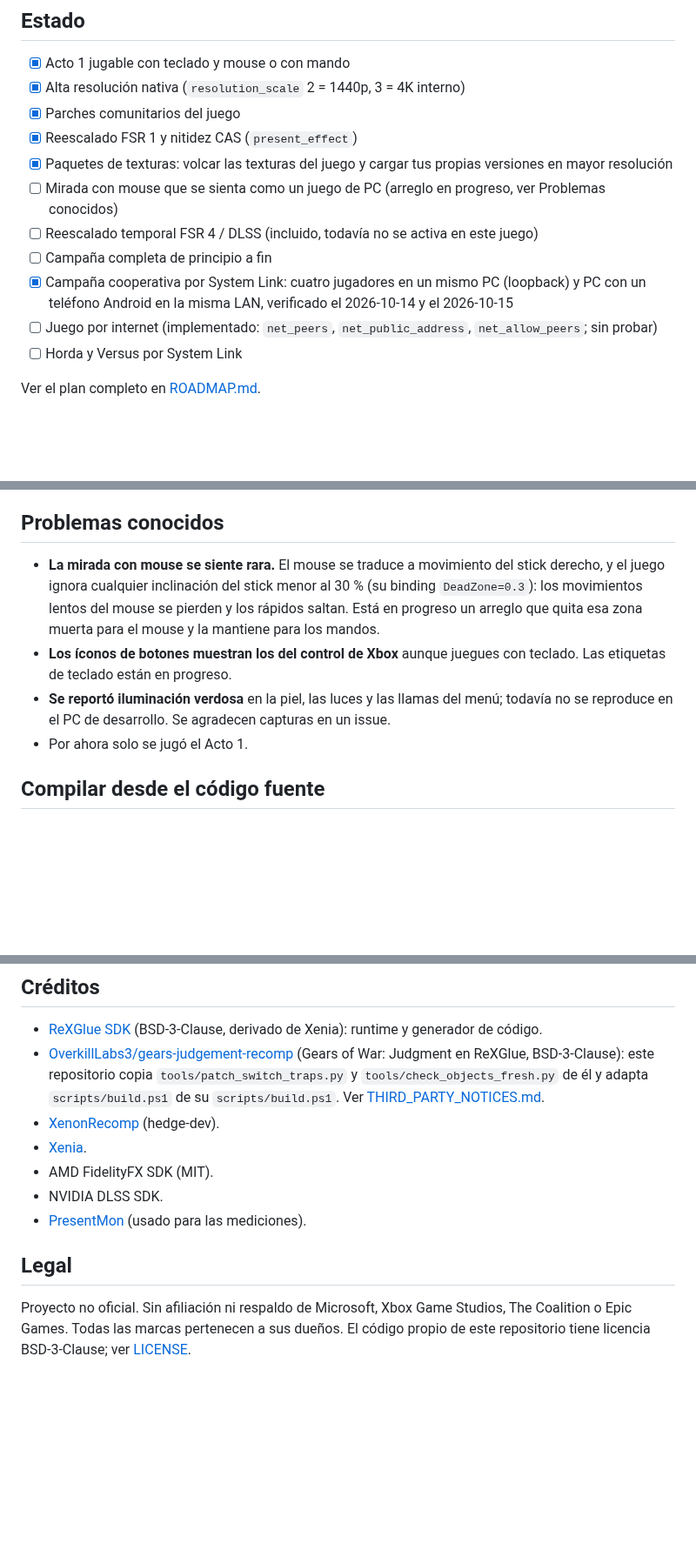
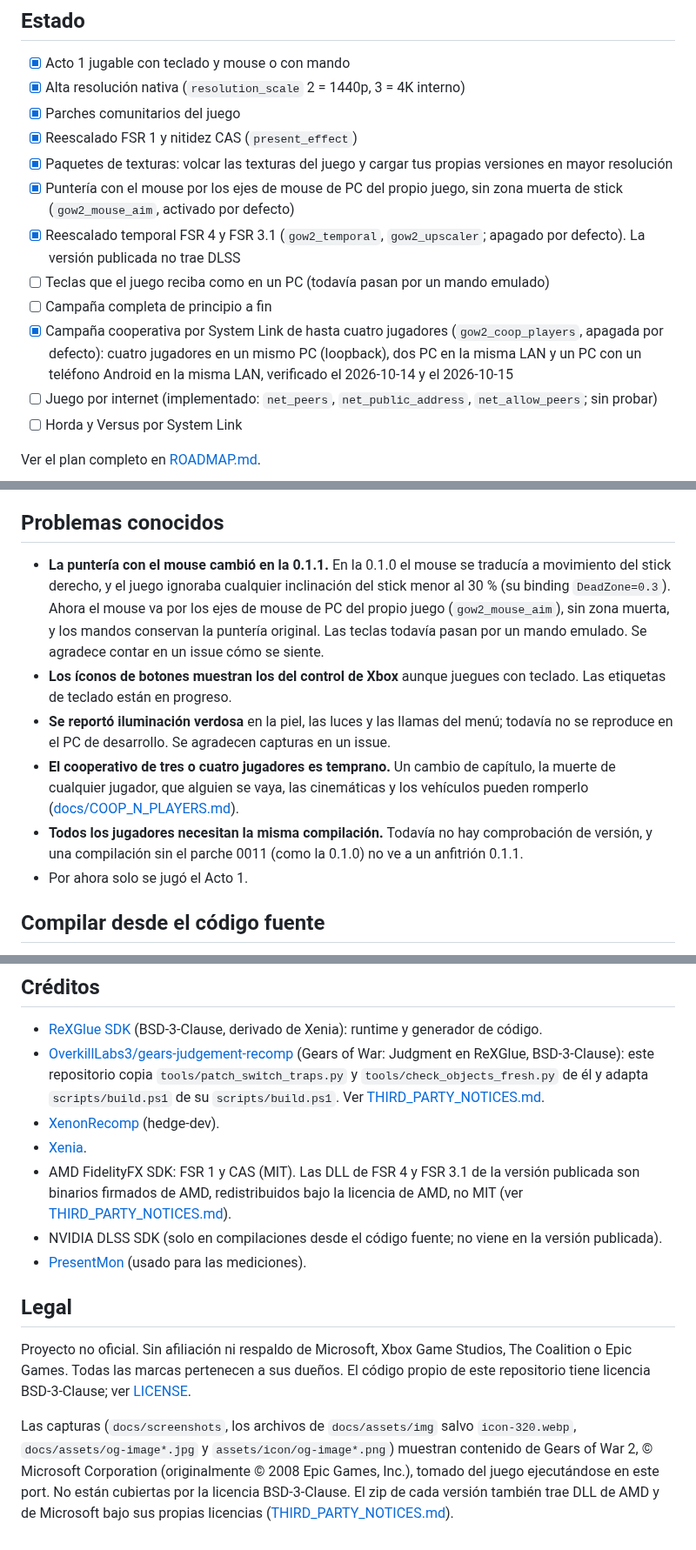
Before and after one commit to JollyRoger606/gears-of-war-2-pc-port, a Markdown page: README.es.md, 3 parts joined by grey strips. Shown at 87% size. Drawn GitHub-style; blank space fills up the shorter version.

```diff
--- a/README.es.md
+++ b/README.es.md
@@ -31,10 +33,11 @@ Read in English: [README.md](README.md)
 - [x] Parches comunitarios del juego
 - [x] Reescalado FSR 1 y nitidez CAS (`present_effect`)
 - [x] Paquetes de texturas: volcar las texturas del juego y cargar tus propias versiones en mayor resolución
-- [ ] Mirada con mouse que se sienta como un juego de PC (arreglo en progreso, ver Problemas conocidos)
-- [ ] Reescalado temporal FSR 4 / DLSS (incluido, todavía no se activa en este juego)
+- [x] Puntería con el mouse por los ejes de mouse de PC del propio juego, sin zona muerta de stick (`gow2_mouse_aim`, activado por defecto)
+- [x] Reescalado temporal FSR 4 y FSR 3.1 (`gow2_temporal`, `gow2_upscaler`; apagado por defecto). La versión publicada no trae DLSS
+- [ ] Teclas que el juego reciba como en un PC (todavía pasan por un mando emulado)
 - [ ] Campaña completa de principio a fin
-- [x] Campaña cooperativa por System Link: cuatro jugadores en un mismo PC (loopback) y PC con un teléfono Android en la misma LAN, verificado el 2026-10-14 y el 2026-10-15
+- [x] Campaña cooperativa por System Link de hasta cuatro jugadores (`gow2_coop_players`, apagada por defecto): cuatro jugadores en un mismo PC (loopback), dos PC en la misma LAN y un PC con un teléfono Android en la misma LAN, verificado el 2026-10-14 y el 2026-10-15
 - [ ] Juego por internet (implementado: `net_peers`, `net_public_address`, `net_allow_peers`; sin probar)
 - [ ] Horda y Versus por System Link
 
@@ -139,9 +144,11 @@ Horda y Versus por System Link no se han probado. Ver [ROADMAP.md](ROADMAP.md).
 
 ## Problemas conocidos
 
-- **La mirada con mouse se siente rara.** El mouse se traduce a movimiento del stick derecho, y el juego ignora cualquier inclinación del stick menor al 30 % (su binding `DeadZone=0.3`): los movimientos lentos del mouse se pierden y los rápidos saltan. Está en progreso un arreglo que quita esa zona muerta para el mouse y la mantiene para los mandos.
+- **La puntería con el mouse cambió en la 0.1.1.** En la 0.1.0 el mouse se traducía a movimiento del stick derecho, y el juego ignoraba cualquier inclinación del stick menor al 30 % (su binding `DeadZone=0.3`). Ahora el mouse va por los ejes de mouse de PC del propio juego (`gow2_mouse_aim`), sin zona muerta, y los mandos conservan la puntería original. Las teclas todavía pasan por un mando emulado. Se agradece contar en un issue cómo se siente.
 - **Los íconos de botones muestran los del control de Xbox** aunque juegues con teclado. Las etiquetas de teclado están en progreso.
 - **Se reportó iluminación verdosa** en la piel, las luces y las llamas del menú; todavía no se reproduce en el PC de desarrollo. Se agradecen capturas en un issue.
+- **El cooperativo de tres o cuatro jugadores es temprano.** Un cambio de capítulo, la muerte de cualquier jugador, que alguien se vaya, las cinemáticas y los vehículos pueden romperlo ([docs/COOP_N_PLAYERS.md](docs/COOP_N_PLAYERS.md)).
+- **Todos los jugadores necesitan la misma compilación.** Todavía no hay comprobación de versión, y una compilación sin el parche 0011 (como la 0.1.0) no ve a un anfitrión 0.1.1.
 - Por ahora solo se jugó el Acto 1.
 
 ## Compilar desde el código fuente
@@ -158,10 +165,12 @@ Ver [BUILDING.md](BUILDING.md). Los scripts principales son `scripts/build.ps1`,
 - [OverkillLabs3/gears-judgement-recomp](https://github.com/OverkillLabs3/gears-judgement-recomp) (Gears of War: Judgment en ReXGlue, BSD-3-Clause): este repositorio copia `tools/patch_switch_traps.py` y `tools/check_objects_fresh.py` de él y adapta `scripts/build.ps1` de su `scripts/build.ps1`. Ver [THIRD_PARTY_NOTICES.md](THIRD_PARTY_NOTICES.md).
 - [XenonRecomp](https://github.com/hedge-dev/xenonrecomp) (hedge-dev).
 - [Xenia](https://github.com/xenia-project/xenia).
-- AMD FidelityFX SDK (MIT).
-- NVIDIA DLSS SDK.
+- AMD FidelityFX SDK: FSR 1 y CAS (MIT). Las DLL de FSR 4 y FSR 3.1 de la versión publicada son binarios firmados de AMD, redistribuidos bajo la licencia de AMD, no MIT (ver [THIRD_PARTY_NOTICES.md](THIRD_PARTY_NOTICES.md)).
+- NVIDIA DLSS SDK (solo en compilaciones desde el código fuente; no viene en la versión publicada).
 - [PresentMon](https://github.com/GameTechDev/PresentMon) (usado para las mediciones).
 
 ## Legal
 
 Proyecto no oficial. Sin afiliación ni respaldo de Microsoft, Xbox Game Studios, The Coalition o Epic Games. Todas las marcas pertenecen a sus dueños. El código propio de este repositorio tiene licencia BSD-3-Clause; ver [LICENSE](LICENSE).
+
+Las capturas (`docs/screenshots`, los archivos de `docs/assets/img` salvo `icon-320.webp`, `docs/assets/og-image*.jpg` y `assets/icon/og-image*.png`) muestran contenido de Gears of War 2, © Microsoft Corporation (originalmente © 2008 Epic Games, Inc.), tomado del juego ejecutándose en este port. No están cubiertas por la licencia BSD-3-Clause. El zip de cada versión también trae DLL de AMD y de Microsoft bajo sus propias licencias ([THIRD_PARTY_NOTICES.md](THIRD_PARTY_NOTICES.md)).
```
Also changed, not shown: other parts of README.es.md (+6 -2 lines), README.md (+17 -8 lines).
